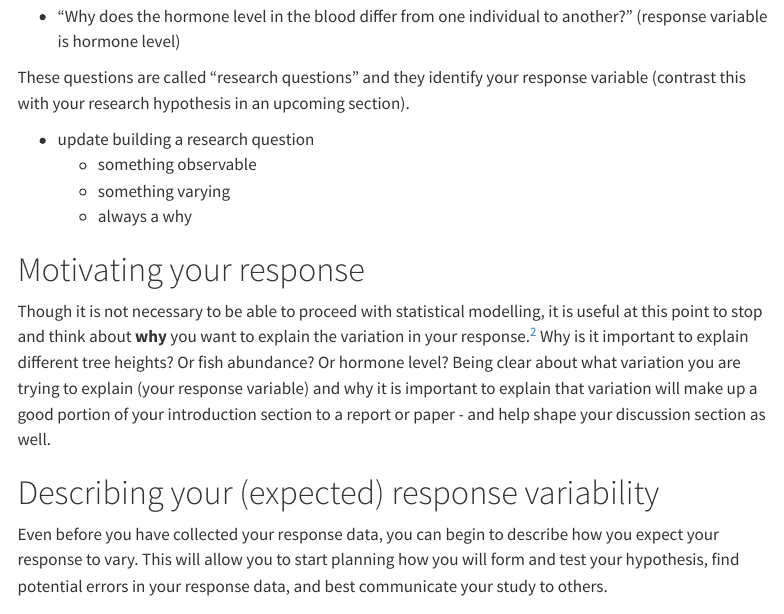
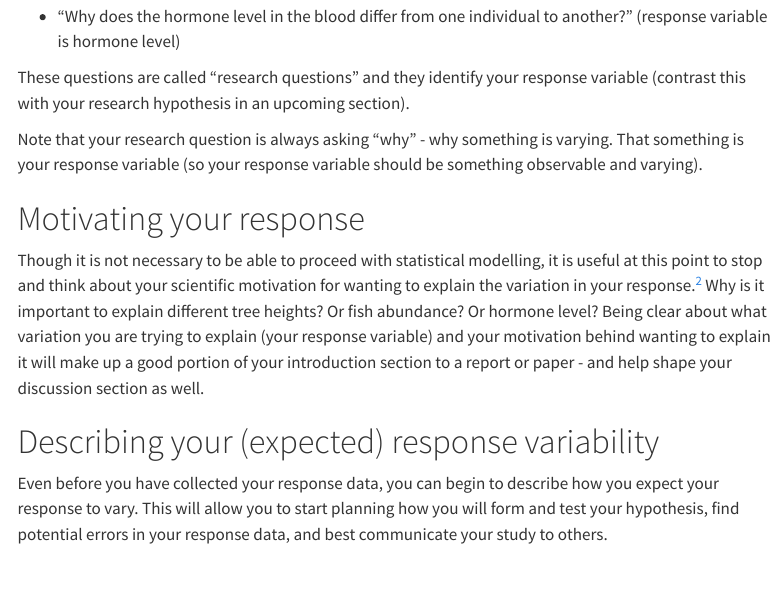
Before and after one commit to NeuheimerLab/DSPPHandbook, a Quarto document (DSPPH_SM_Responses.qmd): the page in a window 1100 px wide, from 620 px down. Rendered offline with R 4.5, knitr and Pandoc in place of Quarto, with nearby package versions; menus at the side of the page are left out.

Commit message:
error on responses

```diff
--- a/DSPPH_SM_Responses.qmd
+++ b/DSPPH_SM_Responses.qmd
@@ -30,14 +30,11 @@ Before you can proceed with your hypothesis making and testing, you need to be c
 
 These questions are called "research questions" and they identify your response variable (contrast this with your research hypothesis in an upcoming section).
 
-- update building a research question
-	- something observable
-	- something varying
-	- always a why
+Note that your research question is always asking "why" - why something is varying. That something is your response variable (so your response variable should be something observable and varying).
 
 # Motivating your response
 
-Though it is not necessary to be able to proceed with statistical modelling, it is useful at this point to stop and think about **why** you want to explain the variation in your response.^[To expand on this idea, research questions should follow the FINER criteria: your research question should be Feasible, Interesting, Novel, Ethical, and Relevant @HulleyEtAl2007] Why is it important to explain different tree heights? Or fish abundance? Or hormone level? Being clear about what variation you are trying to explain (your response variable) and why it is important to explain that variation will make up a good portion of your introduction section to a report or paper - and help shape your discussion section as well.
+Though it is not necessary to be able to proceed with statistical modelling, it is useful at this point to stop and think about your scientific motivation for wanting to explain the variation in your response.^[To expand on this idea, research questions should follow the FINER criteria: your research question should be Feasible, Interesting, Novel, Ethical, and Relevant @HulleyEtAl2007] Why is it important to explain different tree heights? Or fish abundance? Or hormone level? Being clear about what variation you are trying to explain (your response variable) and your motivation behind wanting to explain it will make up a good portion of your introduction section to a report or paper - and help shape your discussion section as well.
 
 # Describing your (expected) response variability
 
```
Also changed, not shown: docs/search.json, DSPPH_SM_Responses.qmd (2 more changed lines), 3 other files.
